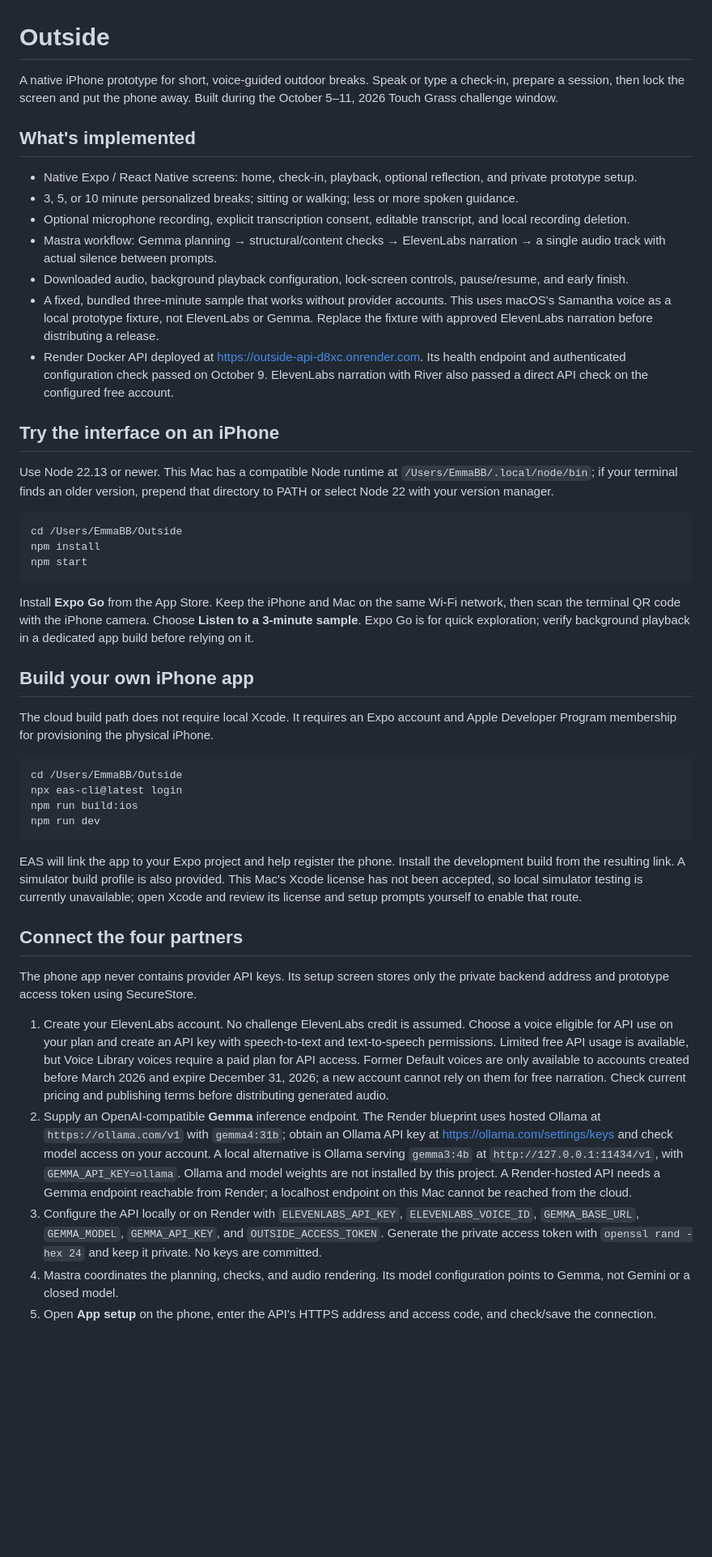
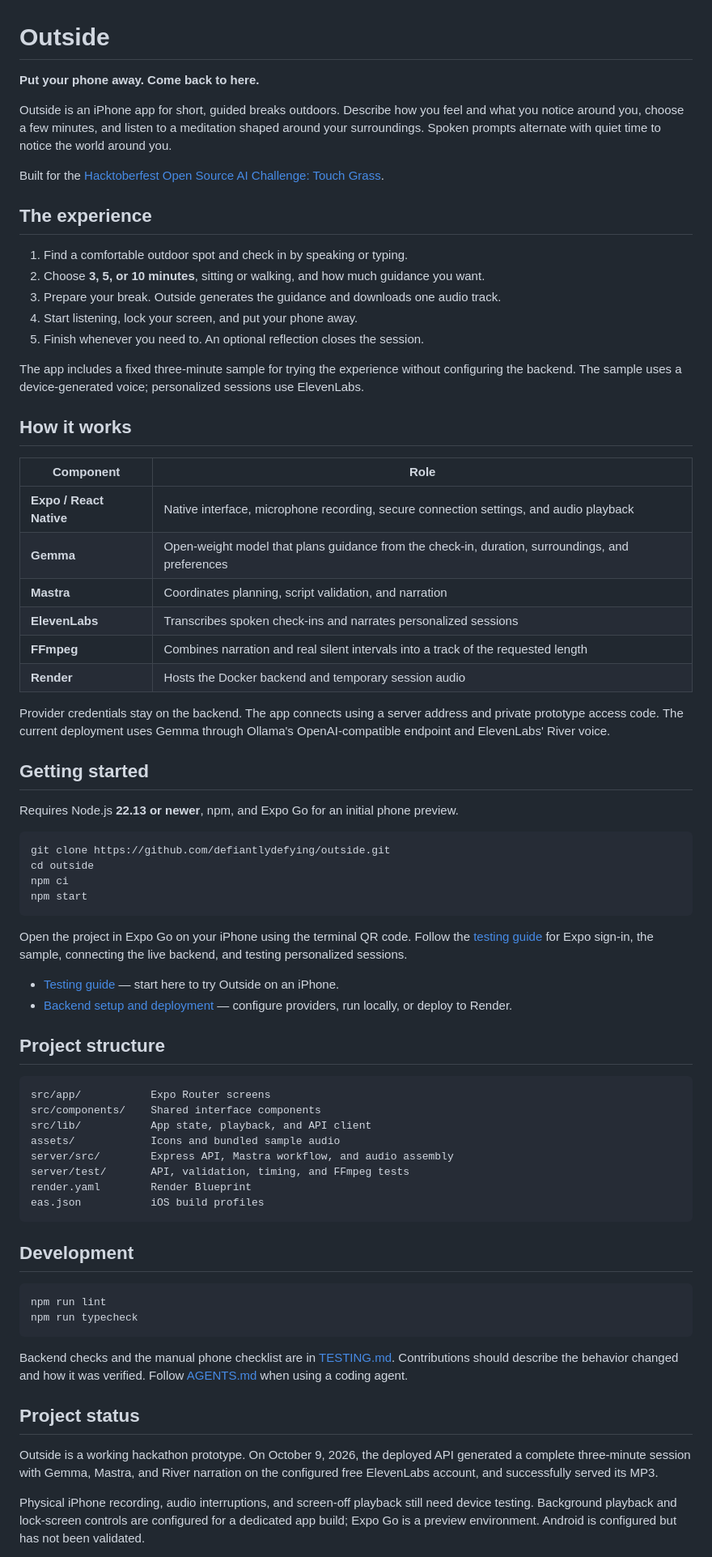
Before and after one commit to defiantlydefying/outside, a Markdown page: README.md, the part around one of its changes. Shown at 81% size. GitHub-like rendering; blank space fills up the shorter version.

Commit message:
Separate project overview, iPhone testing, and backend setup guides

````diff
--- a/README.md
+++ b/README.md
@@ -1,49 +1,75 @@
 # Outside
 
-A native iPhone prototype for short, voice-guided outdoor breaks. Speak or type a check-in, prepare a session, then lock the screen and put the phone away. Built during the October 5–11, 2026 Touch Grass challenge window.
+**Put your phone away. Come back to here.**
 
-## What's implemented
+Outside is an iPhone app for short, guided breaks outdoors. Describe how you feel and what you notice around you, choose a few minutes, and listen to a meditation shaped around your surroundings. Spoken prompts alternate with quiet time to notice the world around you.
 
-- Native Expo / React Native screens: home, check-in, playback, optional reflection, and private prototype setup.
-- 3, 5, or 10 minute personalized breaks; sitting or walking; less or more spoken guidance.
-- Optional microphone recording, explicit transcription consent, editable transcript, and local recording deletion.
-- Mastra workflow: Gemma planning → structural/content checks → ElevenLabs narration → a single audio track with actual silence between prompts.
-- Downloaded audio, background playback configuration, lock-screen controls, pause/resume, and early finish.
-- A fixed, bundled three-minute sample that works without provider accounts. This uses macOS's Samantha voice as a local prototype fixture, not ElevenLabs or Gemma. Replace the fixture with approved ElevenLabs narration before distributing a release.
-- Render Docker API deployed at https://outside-api-d8xc.onrender.com. Its health endpoint and authenticated configuration check passed on October 9. ElevenLabs narration with River also passed a direct API check on the configured free account.
+Built for the [Hacktoberfest Open Source AI Challenge: Touch Grass](https://dev.to/devteam/join-the-hacktoberfest-open-source-ai-challenge-week-1-touch-grass-2450-in-prizes-across-17-4pom).
 
-## Try the interface on an iPhone
+## The experience
 
-Use Node 22.13 or newer. This Mac has a compatible Node runtime at `/Users/EmmaBB/.local/node/bin`; if your terminal finds an older version, prepend that directory to PATH or select Node 22 with your version manager.
+1. Find a comfortable outdoor spot and check in by speaking or typing.
+2. Choose **3, 5, or 10 minutes**, sitting or walking, and how much guidance you want.
+3. Prepare your break. Outside generates the guidance and downloads one audio track.
+4. Start listening, lock your screen, and put your phone away.
+5. Finish whenever you need to. An optional reflection closes the session.
+
+The app includes a fixed three-minute sample for trying the experience without configuring the backend. The sample uses a device-generated voice; personalized sessions use ElevenLabs.
+
+## How it works
+
+| Component | Role |
+| --- | --- |
+| **Expo / React Native** | Native interface, microphone recording, secure connection settings, and audio playback |
+| **Gemma** | Open-weight model that plans guidance from the check-in, duration, surroundings, and preferences |
+| **Mastra** | Coordinates planning, script validation, and narration |
+| **ElevenLabs** | Transcribes spoken check-ins and narrates personalized sessions |
+| **FFmpeg** | Combines narration and real silent intervals into a track of the requested length |
+| **Render** | Hosts the Docker backend and temporary session audio |
+
+Provider credentials stay on the backend. The app connects using a server address and private prototype access code. The current deployment uses Gemma through Ollama's OpenAI-compatible endpoint and ElevenLabs' River voice.
+
+## Getting started
+
+Requires Node.js **22.13 or newer**, npm, and Expo Go for an initial phone preview.
 
 ```sh
-cd /Users/EmmaBB/Outside
-npm install
+git clone https://github.com/defiantlydefying/outside.git
+cd outside
+npm ci
 npm start
 ```
 
-Install **Expo Go** from the App Store. Keep the iPhone and Mac on the same Wi-Fi network, then scan the terminal QR code with the iPhone camera. Choose **Listen to a 3-minute sample**. Expo Go is for quick exploration; verify background playback in a dedicated app build before relying on it.
+Open the project in Expo Go on your iPhone using the terminal QR code. Follow the [testing guide](TESTING.md) for Expo sign-in, the sample, connecting the live backend, and testing personalized sessions.
 
-## Build your own iPhone app
+- [Testing guide](TESTING.md) — start here to try Outside on an iPhone.
+- [Backend setup and deployment](SETUP.md) — configure providers, run locally, or deploy to Render.
 
-The cloud build path does not require local Xcode. It requires an Expo account and Apple Developer Program membership for provisioning the physical iPhone.
+## Project structure
+
+```text
+src/app/           Expo Router screens
+src/components/    Shared interface components
+src/lib/           App state, playback, and API client
+assets/            Icons and bundled sample audio
+server/src/        Express API, Mastra workflow, and audio assembly
+server/test/       API, validation, timing, and FFmpeg tests
+render.yaml        Render Blueprint
+eas.json           iOS build profiles
+```
+
+## Development
 
 ```sh
-cd /Users/EmmaBB/Outside
-npx eas-cli@latest login
-npm run build:ios
-npm run dev
+npm run lint
+npm run typecheck
 ```
 
-EAS will link the app to your Expo project and help register the phone. Install the development build from the resulting link. A simulator build profile is also provided. This Mac's Xcode license has not been accepted, so local simulator testing is currently unavailable; open Xcode and review its license and setup prompts yourself to enable that route.
+Backend checks and the manual phone checklist are in [TESTING.md](TESTING.md). Contributions should describe the behavior changed and how it was verified. Follow [AGENTS.md](AGENTS.md) when using a coding agent.
 
-## Connect the four partners
+## Project status
 
-The phone app never contains provider API keys. Its setup screen stores only the private backend address and prototype access token using SecureStore.
+Outside is a working hackathon prototype. On October 9, 2026, the deployed API generated a complete three-minute session with Gemma, Mastra, and River narration on the configured free ElevenLabs account, and successfully served its MP3.
 
-1. Create your ElevenLabs account. No challenge ElevenLabs credit is assumed. Choose a voice eligible for API use on your plan and create an API key with speech-to-text and text-to-speech permissions. Limited free API usage is available, but Voice Library voices require a paid plan for API access. Former Default voices are only available to accounts created before March 2026 and expire December 31, 2026; a new account cannot rely on them for free narration. Check current pricing and publishing terms before distributing generated audio.
-2. Supply an OpenAI-compatible **Gemma** inference endpoint. The Render blueprint uses hosted Ollama at `https://ollama.com/v1` with `gemma4:31b`; obtain an Ollama API key at https://ollama.com/settings/keys and check model access on your account. A local alternative is Ollama serving `gemma3:4b` at `http://127.0.0.1:11434/v1`, with `GEMMA_API_KEY=ollama`. Ollama and model weights are not installed by this project. A Render-hosted API needs a Gemma endpoint reachable from Render; a localhost endpoint on this Mac cannot be reached from the cloud.
-3. Configure the API locally or on Render with `ELEVENLABS_API_KEY`, `ELEVENLABS_VOICE_ID`, `GEMMA_BASE_URL`, `GEMMA_MODEL`, `GEMMA_API_KEY`, and `OUTSIDE_ACCESS_TOKEN`. Generate the private access token with `openssl rand -hex 24` and keep it private. No keys are committed.
-4. Mastra coordinates the planning, checks, and audio rendering. Its model configuration points to Gemma, not Gemini or a closed model.
-5. Open **App setup** on the phone, enter the API's HTTPS address and access code, and check/save the connection.
+Physical iPhone recording, audio interruptions, and screen-off playback still need device testing. Background playback and lock-screen controls are configured for a dedicated app build; Expo Go is a preview environment. Android is configured but has not been validated.
 
````
Also changed, not shown: other parts of README.md (+6 -49 lines), SETUP.md (added, +93 -0 lines), TESTING.md (added, +164 -0 lines).
